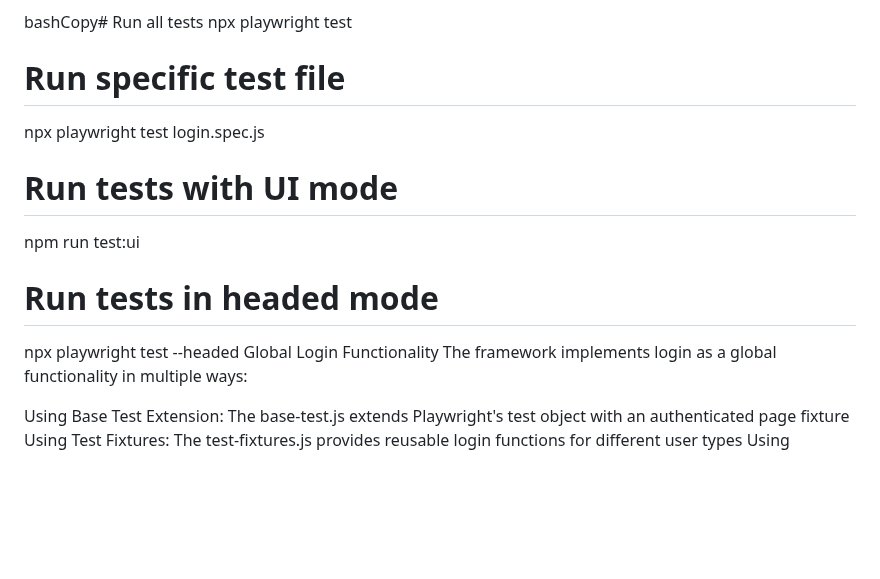
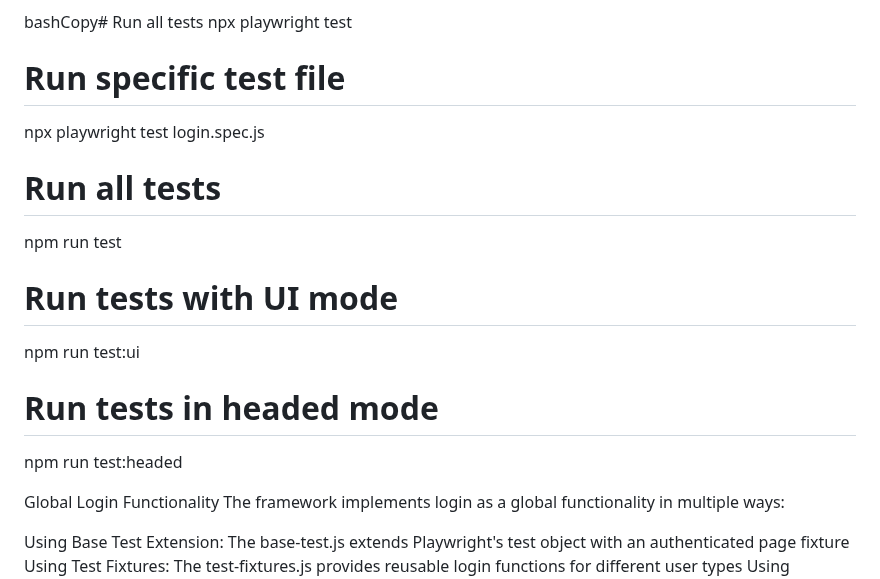
Before and after one commit to mutellipiqbal/sauceShopping, a Markdown page: README.md, the part around the change. Rendered like a GitHub page; blank space fills up the shorter version.

```diff
--- a/README.md
+++ b/README.md
@@ -60,11 +60,15 @@ npx playwright test
 # Run specific test file
 npx playwright test login.spec.js
 
+# Run all tests
+npm run test
+
 # Run tests with UI mode
 npm run test:ui
 
 # Run tests in headed mode
-npx playwright test --headed
+npm run test:headed
+
 Global Login Functionality
 The framework implements login as a global functionality in multiple ways:
 
```
